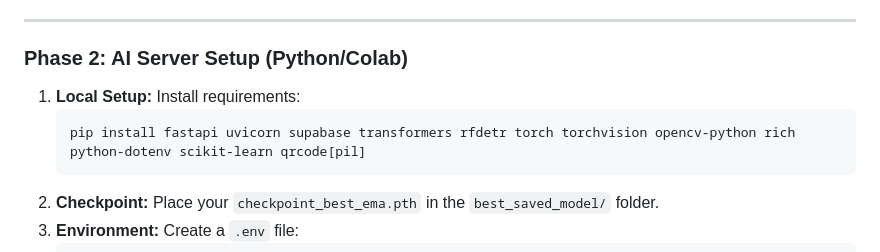
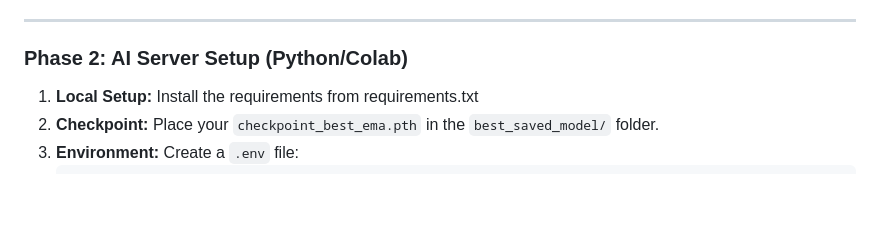
Before and after one commit to astralranger/road-eye, a Markdown page: README.md, the part around the change. Rendered like a GitHub page; blank space fills up the shorter version.

Commit message:
Update README.md
Updated installation instructions to refer to requirements.txt for dependencies.

````diff
--- a/README.md
+++ b/README.md
@@ -52,10 +52,7 @@
 
 ### Phase 2: AI Server Setup (Python/Colab)
 
-1.  **Local Setup:** Install requirements:
-    ```bash
-    pip install fastapi uvicorn supabase transformers rfdetr torch torchvision opencv-python rich python-dotenv scikit-learn qrcode[pil]
-    ```
+1.  **Local Setup:** Install the requirements from requirements.txt
 2.  **Checkpoint:** Place your `checkpoint_best_ema.pth` in the `best_saved_model/` folder.
 3.  **Environment:** Create a `.env` file:
     ```ini
````
